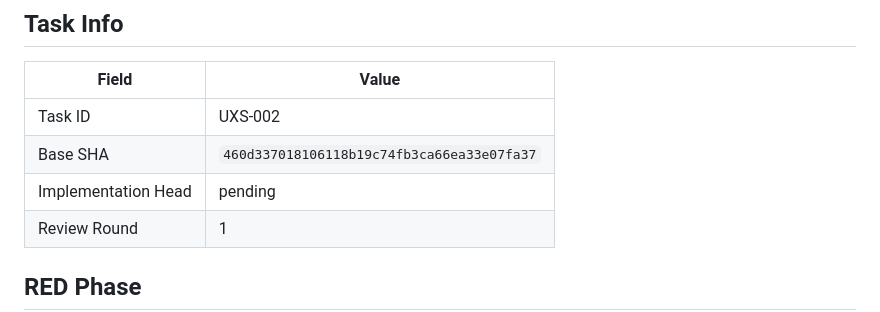
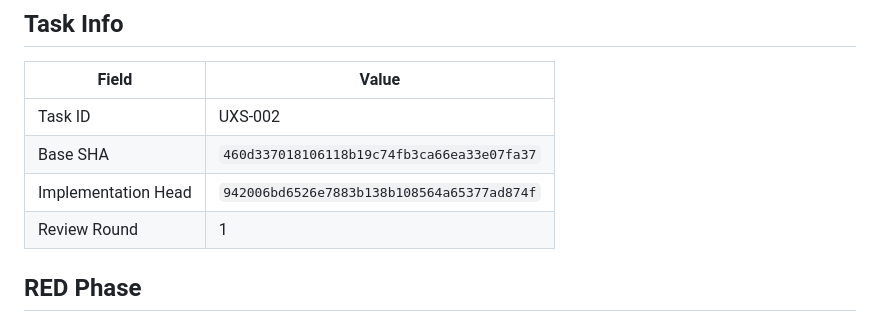
Before and after one commit to 1637063482/THAO-, a Markdown page: docs/review-evidence/UXS-002.md, the part around the change. GitHub-like rendering.

Commit message:
docs: update UXS-002 evidence with implementation SHA
Co-Authored-By: Claude <noreply@anthropic.com>

```diff
--- a/docs/review-evidence/UXS-002.md
+++ b/docs/review-evidence/UXS-002.md
@@ -6,7 +6,7 @@
 |---|---|
 | Task ID | UXS-002 |
 | Base SHA | `460d337018106118b19c74fb3ca66ea33e07fa37` |
-| Implementation Head | pending |
+| Implementation Head | `942006bd6526e7883b138b108564a65377ad874f` |
 | Review Round | 1 |
 
 ## RED Phase
```
